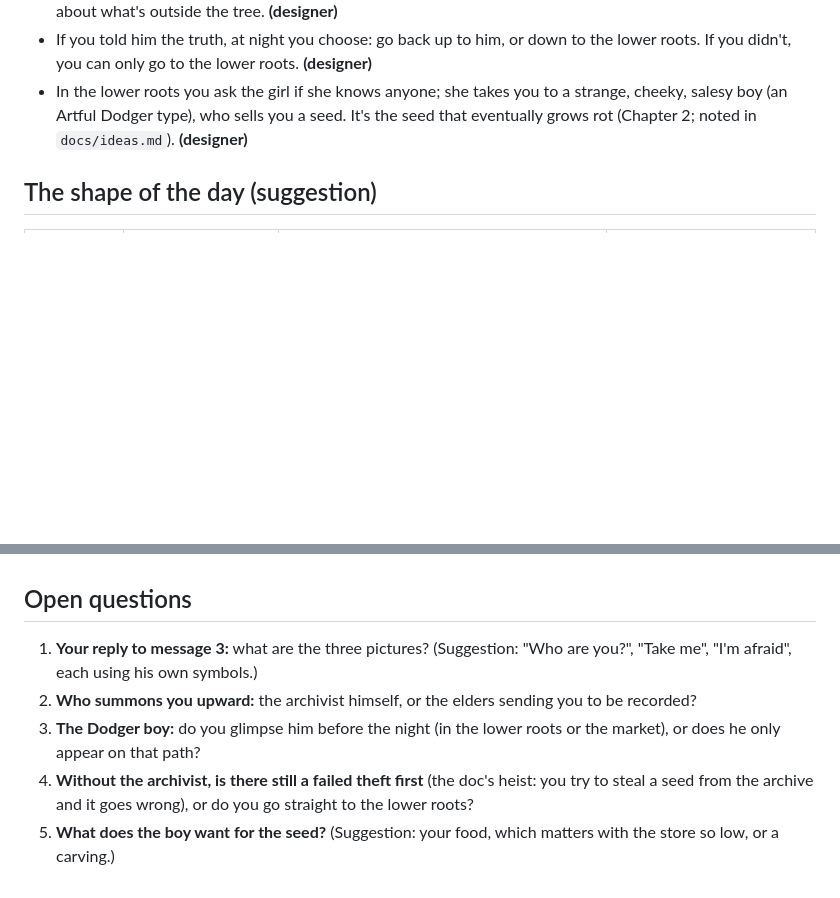
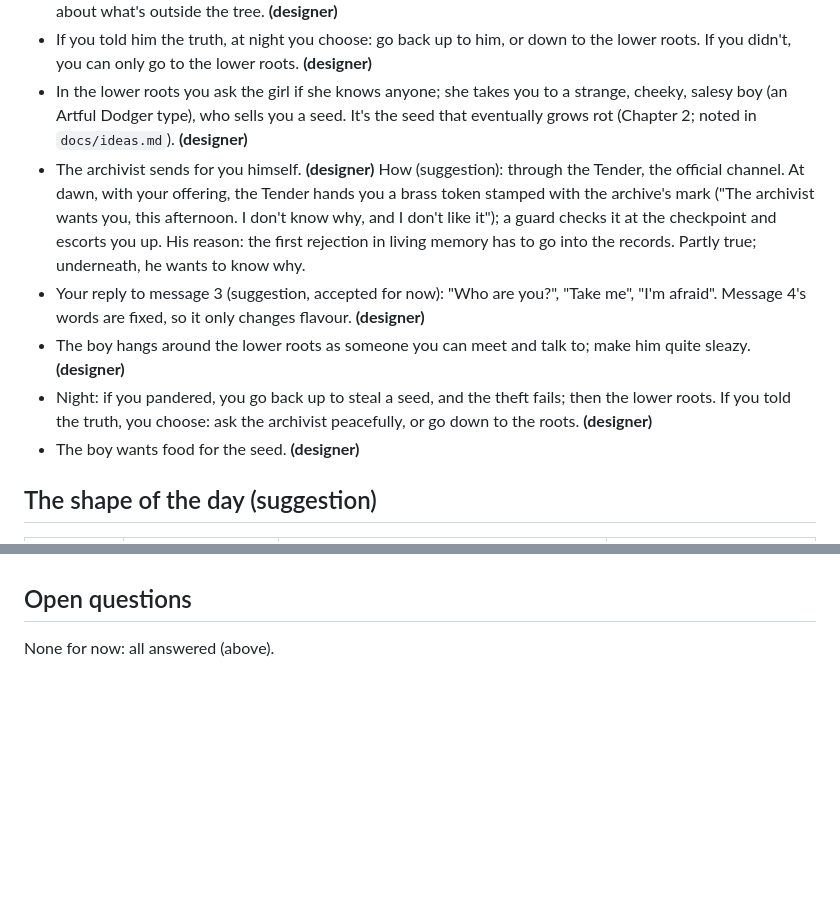
Before and after one commit to harrybl123/clipped-wing, a Markdown page: docs/sequences/day-5.md, 2 parts joined by grey strips. GitHub-like rendering; blank space fills up the shorter version.

Commit message:
Day 5 plan: designer's answers (the token, the boy, the failed theft, food)
Co-Authored-By: Claude Opus 5.5 <noreply@anthropic.com>

```diff
--- a/docs/sequences/day-5.md
+++ b/docs/sequences/day-5.md
@@ -26,6 +26,18 @@ once the shape is agreed.
 - In the lower roots you ask the girl if she knows anyone; she takes you to a strange, cheeky,
   salesy boy (an Artful Dodger type), who sells you a seed. It's the seed that eventually grows rot
   (Chapter 2; noted in `docs/ideas.md`). **(designer)**
+- The archivist sends for you himself. **(designer)** How (suggestion): through the Tender, the
+  official channel. At dawn, with your offering, the Tender hands you a brass token stamped with the
+  archive's mark ("The archivist wants you, this afternoon. I don't know why, and I don't like it");
+  a guard checks it at the checkpoint and escorts you up. His reason: the first rejection in living
+  memory has to go into the records. Partly true; underneath, he wants to know why.
+- Your reply to message 3 (suggestion, accepted for now): "Who are you?", "Take me", "I'm afraid".
+  Message 4's words are fixed, so it only changes flavour. **(designer)**
+- The boy hangs around the lower roots as someone you can meet and talk to; make him quite sleazy.
+  **(designer)**
+- Night: if you pandered, you go back up to steal a seed, and the theft fails; then the lower roots.
+  If you told the truth, you choose: ask the archivist peacefully, or go down to the roots. **(designer)**
+- The boy wants food for the seed. **(designer)**
 
 ## The shape of the day (suggestion)
 
@@ -79,12 +91,4 @@ once the shape is agreed.
 - Then home, and the seed goes into tomorrow's bird (Day 6: "the seed and pointing hands").
 
 ## Open questions
-1. **Your reply to message 3:** what are the three pictures? (Suggestion: "Who are you?", "Take me",
-   "I'm afraid", each using his own symbols.)
-2. **Who summons you upward:** the archivist himself, or the elders sending you to be recorded?
-3. **The Dodger boy:** do you glimpse him before the night (in the lower roots or the market), or does
-   he only appear on that path?
-4. **Without the archivist, is there still a failed theft first** (the doc's heist: you try to steal
-   a seed from the archive and it goes wrong), or do you go straight to the lower roots?
-5. **What does the boy want for the seed?** (Suggestion: your food, which matters with the store so
-   low, or a carving.)
+None for now: all answered (above).
```
